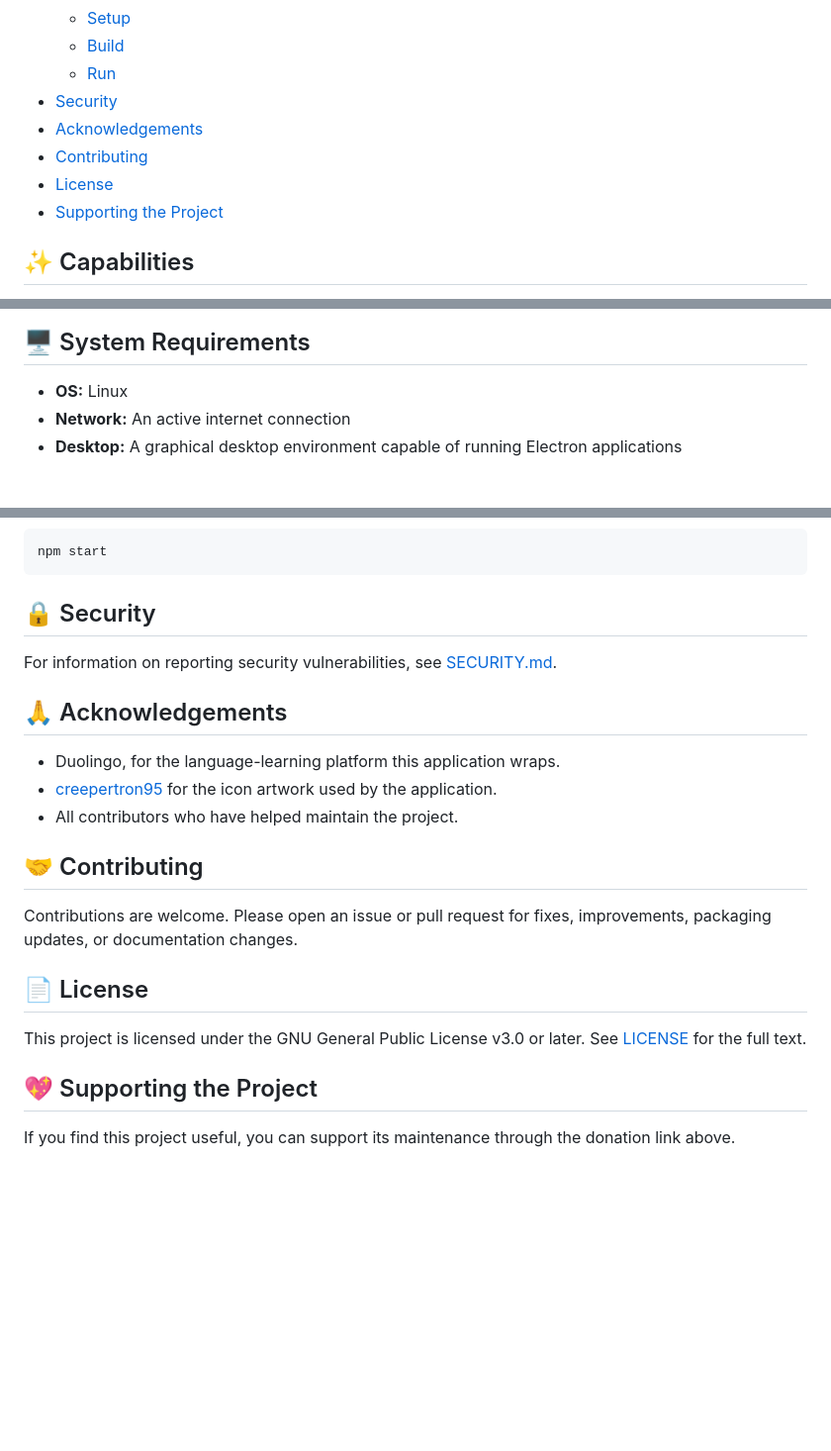
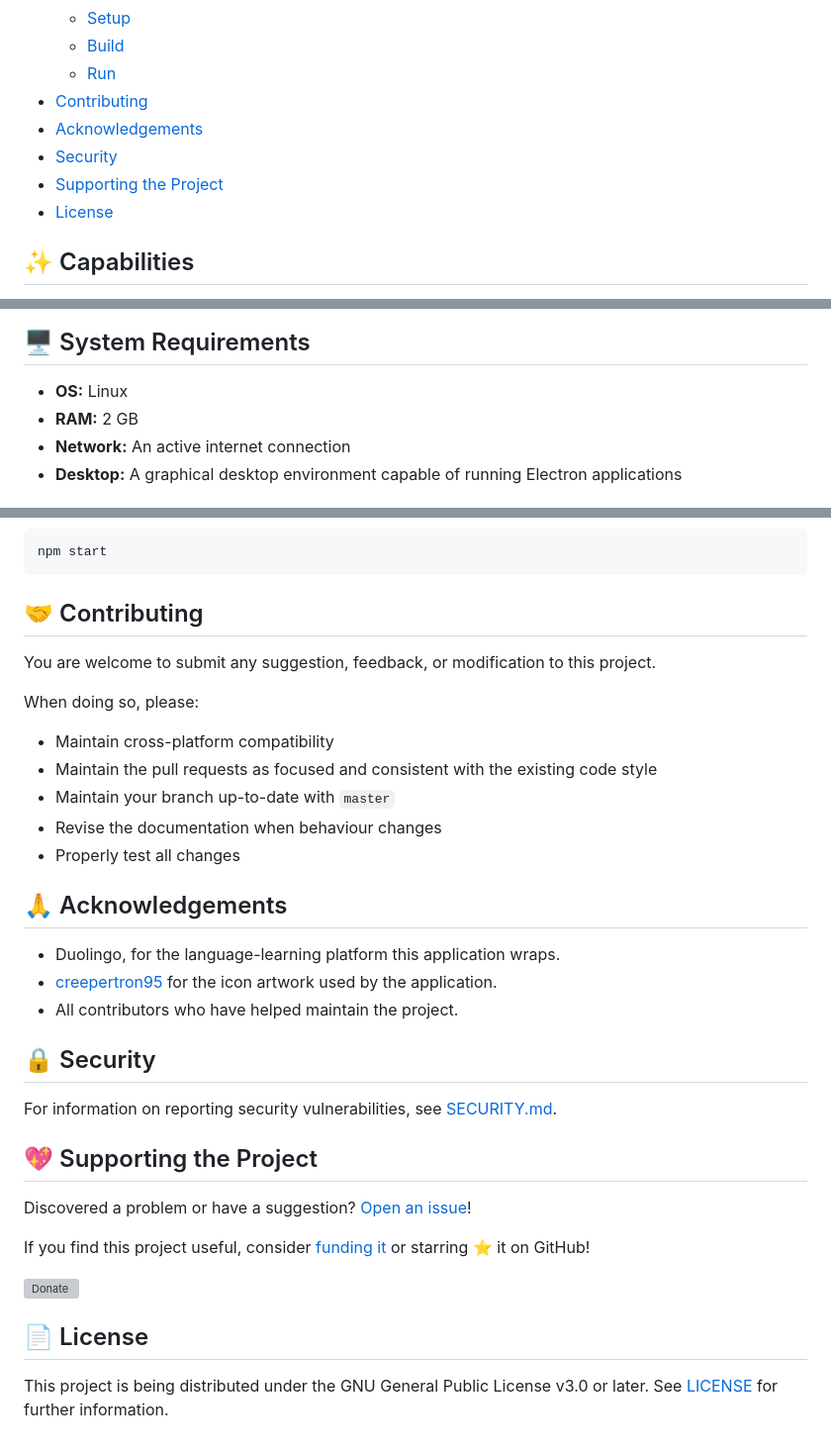
Before and after one commit to hmlendea/dl-desktop, a Markdown page: README.md, 3 parts joined by grey strips. Shown at 99% size. Rendered like a GitHub page; blank space fills up the shorter version; grey boxes are pictures that could not be loaded.

Commit message:
readme: Tweaks

````diff
--- a/README.md
+++ b/README.md
@@ -23,11 +23,11 @@ An unofficial Linux desktop application for Duolingo that wraps the official web
   - [Setup](#setup)
   - [Build](#build)
   - [Run](#run)
+- [Contributing](#contributing)
+- [Acknowledgements](#acknowledgements)
 - [Security](#security)
-- [Acknowledgements](#acknowledgements)
-- [Contributing](#contributing)
+- [Supporting the Project](#supporting-the-project)
 - [License](#license)
-- [Supporting the Project](#supporting-the-project)
 
 ## ✨ Capabilities
 
@@ -56,6 +56,7 @@ The application opens Duolingo directly and applies the built-in privacy filters
 ## 🖥️ System Requirements
 
 - **OS:** Linux
+- **RAM:** 2 GB
 - **Network:** An active internet connection
 - **Desktop:** A graphical desktop environment capable of running Electron applications
 
@@ -123,9 +124,16 @@ npm run build
 npm start
 ```
 
-## 🔒 Security
+## 🤝 Contributing
 
-For information on reporting security vulnerabilities, see [SECURITY.md](./SECURITY.md).
+You are welcome to submit any suggestion, feedback, or modification to this project.
+
+When doing so, please:
+- Maintain cross-platform compatibility
+- Maintain the pull requests as focused and consistent with the existing code style
+- Maintain your branch up-to-date with `master`
+- Revise the documentation when behaviour changes
+- Properly test all changes
 
 ## 🙏 Acknowledgements
 
@@ -133,14 +141,19 @@ For information on reporting security vulnerabilities, see [SECURITY.md](./SECUR
 - [creepertron95](https://github.com/creepertron95) for the icon artwork used by the application.
 - All contributors who have helped maintain the project.
 
-## 🤝 Contributing
+## 🔒 Security
 
-Contributions are welcome. Please open an issue or pull request for fixes, improvements, packaging updates, or documentation changes.
+For information on reporting security vulnerabilities, see [SECURITY.md](./SECURITY.md).
+
+## 💖 Supporting the Project
+
+Discovered a problem or have a suggestion? [Open an issue](https://github.com/hmlendea/dl-desktop/issues)!
+
+If you find this project useful, consider [funding it](https://hmlendea.go.ro/funding) or starring ⭐️ it on GitHub!
+
+[![Donate](https://raw.githubusercontent.com/hmlendea/readme-assets/master/donate_generic.png)](https://hmlendea.go.ro/funding)
 
 ## 📄 License
 
-This project is licensed under the GNU General Public License v3.0 or later. See [LICENSE](./LICENSE) for the full text.
-
-## 💖 Supporting the Project
-
-If you find this project useful, you can support its maintenance through the donation link above.
+This project is being distributed under the GNU General Public License v3.0 or later.
+See [LICENSE](./LICENSE) for further information.
````
